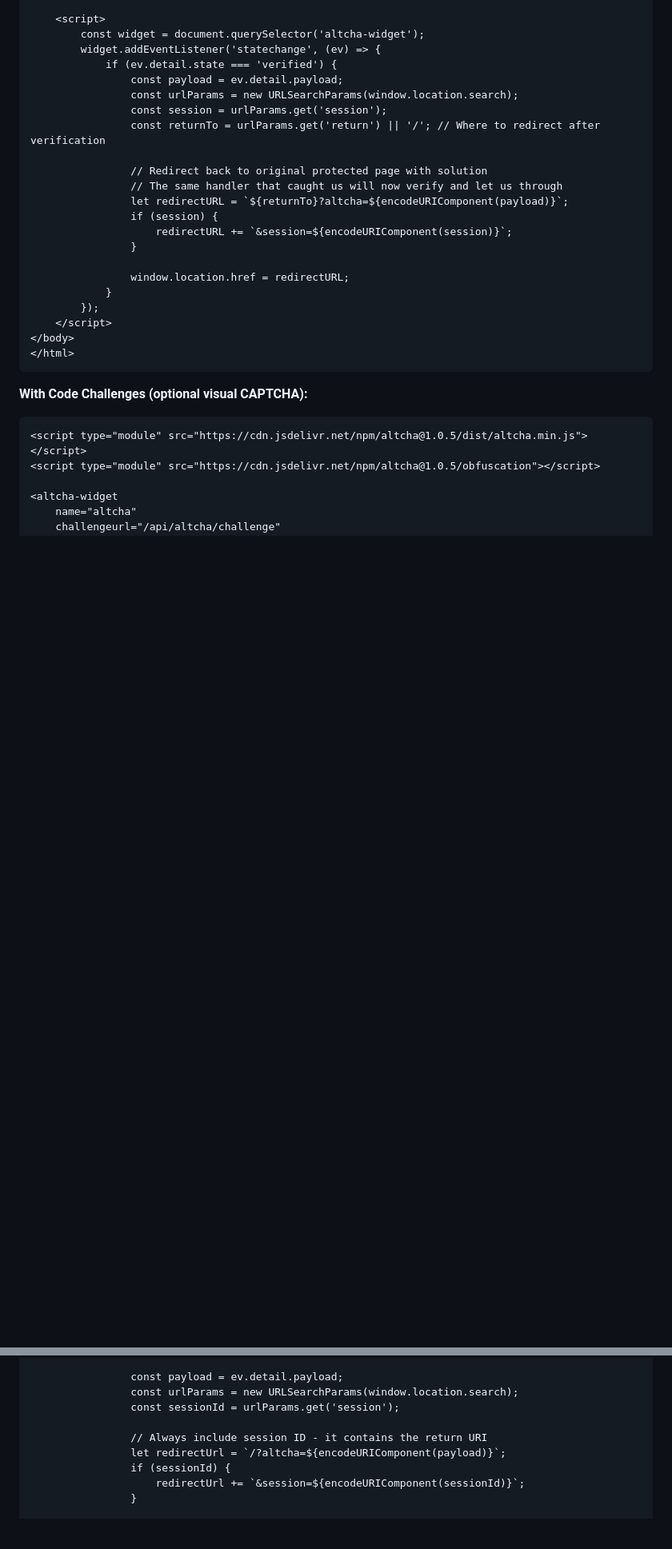
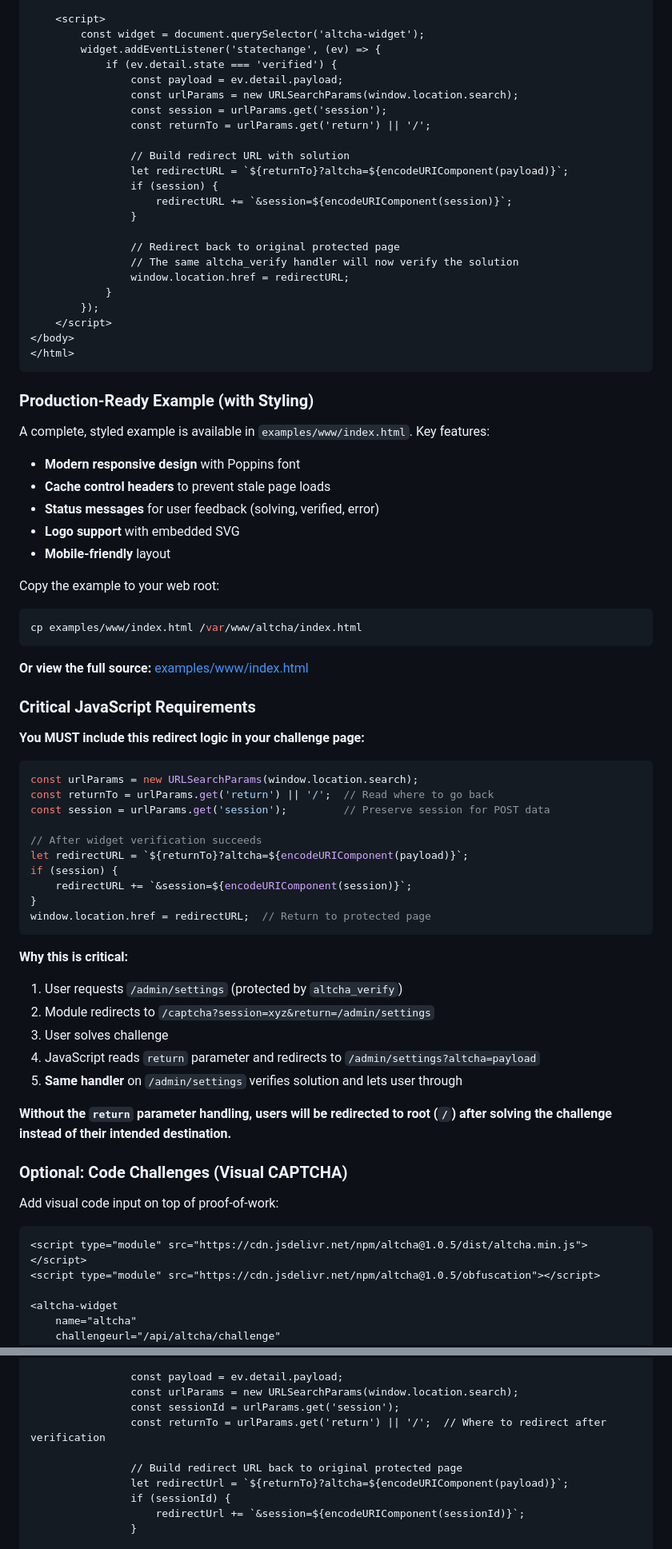
Before and after one commit to stardothosting/caddy-altcha, a Markdown page: README.md, 2 parts joined by grey strips. Shown at 80% size. Drawn GitHub-style; blank space fills up the shorter version.

Commit message:
Expand challenge page documentation with complete HTML examples
Major improvements to Challenge Page Setup section:
- Added comprehensive minimal example with all required JavaScript
- Added reference to production-ready styled example
- NEW: Critical JavaScript Requirements section explaining return parameter
- Added step-by-step flow showing how redirect works
- Emphasized importance of return parameter to prevent wrong redirects
- Added optional code challenges configuration
- Listed important notes about widget versioning and cache control

Fixed Complete Example Configuration section:
- Corrected redirect logic to use return parameter instead of hardcoded /
- Changed from: redirectUrl = '/?altcha=' (WRONG - always goes to root)
- Changed to: redirectUrl = returnTo + '?altcha=' (CORRECT - returns to original page)

This documentation now clearly shows developers HOW to implement the
challenge page HTML with proper redirect handling, preventing the common
bug where users land on root after solving challenge.

````diff
--- a/README.md
+++ b/README.md
@@ -128,15 +130,16 @@ Create an HTML page with the ALTCHA widget (proof-of-work only):
                 const payload = ev.detail.payload;
                 const urlParams = new URLSearchParams(window.location.search);
                 const session = urlParams.get('session');
-                const returnTo = urlParams.get('return') || '/'; // Where to redirect after verification
+                const returnTo = urlParams.get('return') || '/';
 
-                // Redirect back to original protected page with solution
-                // The same handler that caught us will now verify and let us through
+                // Build redirect URL with solution
                 let redirectURL = `${returnTo}?altcha=${encodeURIComponent(payload)}`;
                 if (session) {
                     redirectURL += `&session=${encodeURIComponent(session)}`;
                 }
 
+                // Redirect back to original protected page
+                // The same altcha_verify handler will now verify the solution
                 window.location.href = redirectURL;
             }
         });
@@ -145,7 +148,54 @@ Create an HTML page with the ALTCHA widget (proof-of-work only):
 </html>
 ```
 
-**With Code Challenges (optional visual CAPTCHA):**
+### Production-Ready Example (with Styling)
+
+A complete, styled example is available in `examples/www/index.html`. Key features:
+
+- **Modern responsive design** with Poppins font
+- **Cache control headers** to prevent stale page loads
+- **Status messages** for user feedback (solving, verified, error)
+- **Logo support** with embedded SVG
+- **Mobile-friendly** layout
+
+Copy the example to your web root:
+
+```bash
+cp examples/www/index.html /var/www/altcha/index.html
+```
+
+**Or view the full source:** [examples/www/index.html](examples/www/index.html)
+
+### Critical JavaScript Requirements
+
+**You MUST include this redirect logic in your challenge page:**
+
+```javascript
+const urlParams = new URLSearchParams(window.location.search);
+const returnTo = urlParams.get('return') || '/';  // Read where to go back
+const session = urlParams.get('session');         // Preserve session for POST data
+
+// After widget verification succeeds
+let redirectURL = `${returnTo}?altcha=${encodeURIComponent(payload)}`;
+if (session) {
+    redirectURL += `&session=${encodeURIComponent(session)}`;
+}
+window.location.href = redirectURL;  // Return to protected page
+```
+
+**Why this is critical:**
+
+1. User requests `/admin/settings` (protected by `altcha_verify`)
+2. Module redirects to `/captcha?session=xyz&return=/admin/settings`
+3. User solves challenge
+4. JavaScript reads `return` parameter and redirects to `/admin/settings?altcha=payload`
+5. **Same handler** on `/admin/settings` verifies solution and lets user through
+
+**Without the `return` parameter handling, users will be redirected to root (`/`) after solving the challenge instead of their intended destination.**
+
+### Optional: Code Challenges (Visual CAPTCHA)
+
+Add visual code input on top of proof-of-work:
 
 ```html
 <script type="module" src="https://cdn.jsdelivr.net/npm/altcha@1.0.5/dist/altcha.min.js"></script>
@@ -659,9 +713,10 @@ mkdir -p /var/www/altcha
                 const payload = ev.detail.payload;
                 const urlParams = new URLSearchParams(window.location.search);
                 const sessionId = urlParams.get('session');
+                const returnTo = urlParams.get('return') || '/';  // Where to redirect after verification
 
-                // Always include session ID - it contains the return URI
-                let redirectUrl = `/?altcha=${encodeURIComponent(payload)}`;
+                // Build redirect URL back to original protected page
+                let redirectUrl = `${returnTo}?altcha=${encodeURIComponent(payload)}`;
                 if (sessionId) {
                     redirectUrl += `&session=${encodeURIComponent(sessionId)}`;
                 }
````
Also changed, not shown: other parts of README.md (+12 -6 lines).
